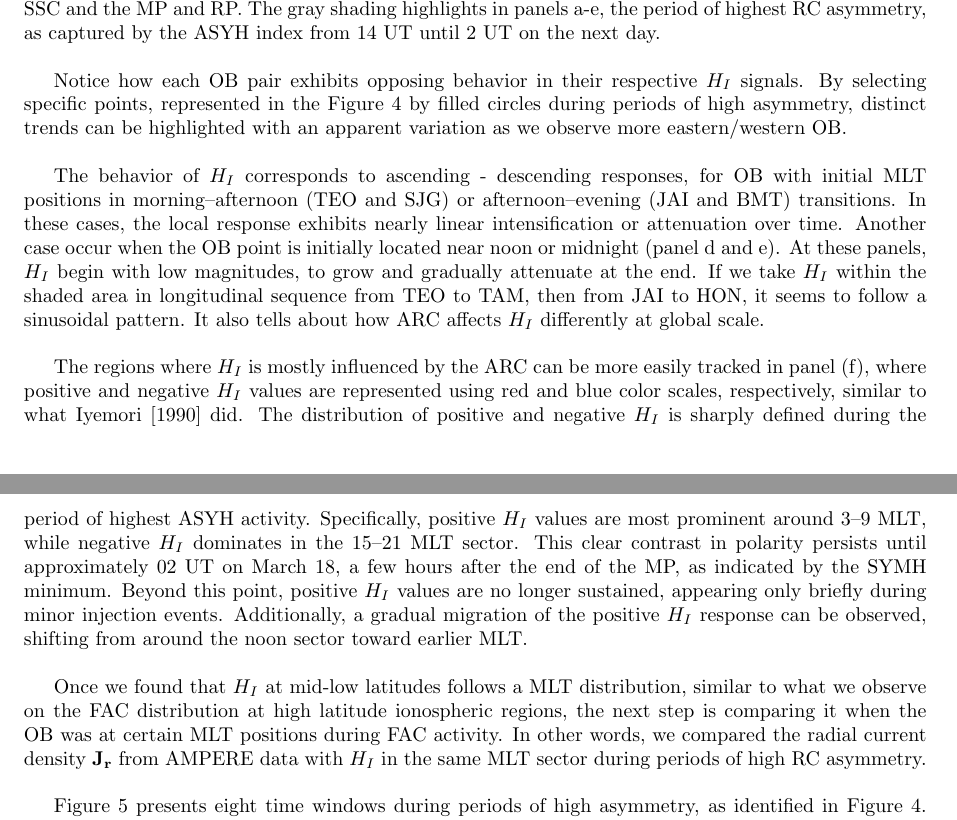
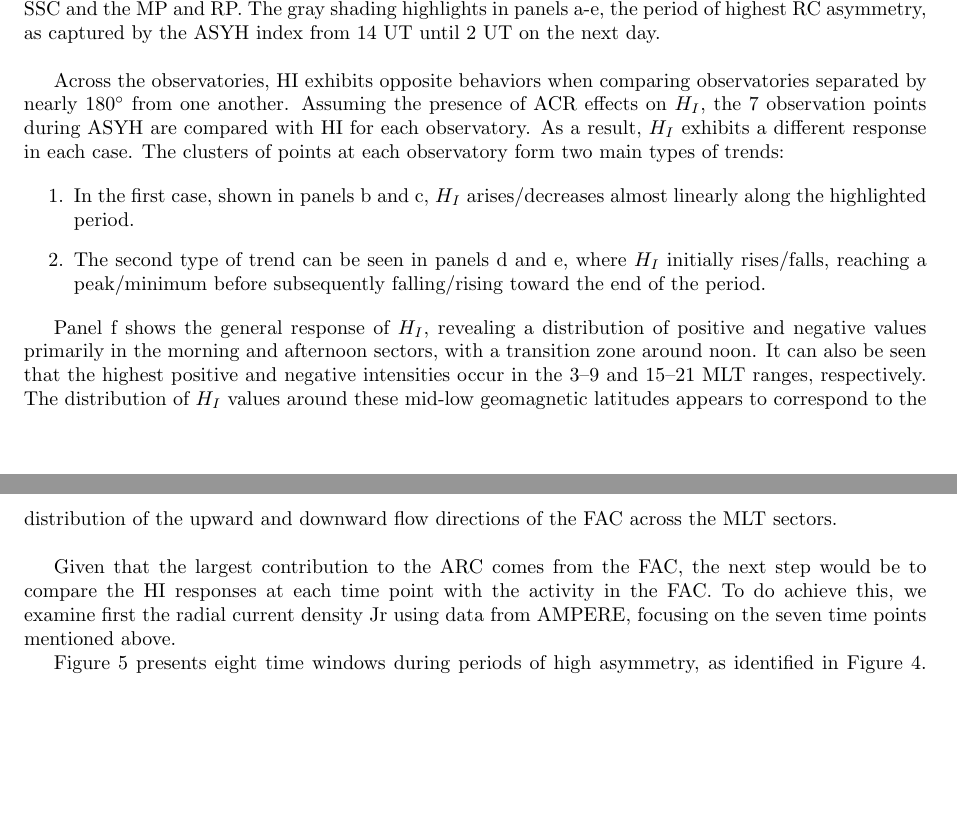
Before and after one commit to Cassvell/longitudinal_studio, a LaTeX paper (main.tex): two parts of pages 7 and 9 of 18, joined at a grey line, cut so that both start at the same text, the shorter picture padded with empty space. Compiled offline with pdfLaTeX.

Commit message:
pequeños cambios de correccion en resultados, figura 4

```diff
--- a/main.tex
+++ b/main.tex
@@ -279,13 +279,24 @@ This study analyzes the impact of the asymmetric ring current and Prompt Penetra
 
 	Figure \ref{fig:magdata} presents an overview of the magnetic $H_I$ response compared to the asymmetric activity described by ASYH index in panel a. Each black dot represents sampled periods of high asymmetry to be compared at each region at 14:07, 15:07, 16:43, 17:33, 19:14, 21:10 and 23:43 UT respectively. The magnetic contribution $H_I$ from ionosphere phenomena is displayed in magenta and green lines in panels (b) through (e), corresponding to observatories with a geomagnetic longitudes separated $\Delta \phi_m \sim 170^\circ$ each other. In the bottom panel (e), $H_I$ is mapped as a function of MLT over time in UT hours. The dashed vertical lines indicate the transitions between the quiet period and the sudden storm commencement (SSC), the SSC and the MP and RP. The gray shading highlights in panels a-e, the period of highest RC asymmetry, as captured by the ASYH index  from 14 UT until 2 UT on the next day.\\
 
-	Notice how each OB pair exhibits opposing behavior in their respective $H_I$ signals. By selecting specific points, represented in the Figure \ref{fig:magdata} by filled circles during periods of high asymmetry, distinct trends can be highlighted with an apparent variation as we observe more eastern/western OB.\\
+	Across the observatories, HI exhibits opposite behaviors when comparing observatories separated by nearly $180^\circ$ from one another. Assuming the presence of ACR effects on $H_I$, the 7 observation points during ASYH are compared with HI for each observatory. As a result, $H_I$ exhibits a different response in each case. The clusters of points at each observatory form two main types of trends:
+
+	\begin{enumerate}
+		\item In the first case, shown in panels b and c, $H_I$ arises/decreases almost linearly along the highlighted period.
+		\item The second type of trend can be seen in panels d and e, where $H_I$ initially rises/falls, reaching a peak/minimum before subsequently falling/rising toward the end of the period.
+	\end{enumerate}
+
+	Panel f shows the general response of $H_I$, revealing a distribution of positive and negative values primarily in the morning and afternoon sectors, with a transition zone around noon. It can also be seen that the highest positive and negative intensities occur in the 3–9 and 15–21 MLT ranges, respectively. The distribution of $H_I$ values around these mid-low geomagnetic latitudes appears to correspond to the distribution of the upward and downward flow directions of the FAC across the MLT sectors.\\
+
+	Given that the largest contribution to the ARC comes from the FAC, the next step would be to compare the HI responses at each time point with the activity in the FAC. To do achieve this, we examine first the radial current density Jr using data from AMPERE, focusing on the seven time points mentioned above.
+
+	%Once we found that $H_I$ at mid-low latitudes follows a MLT distribution, similar to what we observe on the FAC distribution at high latitude ionospheric regions, the next step is comparing it when the OB was at certain MLT positions during FAC activity. In other words, we compared the radial current density $\mathbf{J_r}$ from AMPERE data with $H_I$ in the same MLT sector during periods of high RC asymmetry.\\
 
 
-	The behavior of $H_I$ corresponds to ascending - descending responses, for OB with initial MLT positions in morning–afternoon (TEO and SJG) or afternoon–evening  (JAI and BMT) transitions. In these cases, the local response exhibits nearly linear intensification or attenuation over time. Another case occur when the OB point is initially located near noon or midnight (panel d and e). At these panels, $H_I$ begin with low magnitudes, to grow and gradually attenuate at the end. If we take $H_I$ within the shaded area in longitudinal sequence from TEO to TAM, then from JAI to HON, it seems to follow a sinusoidal pattern. It also tells about how ARC affects $H_I$ differently at global scale.\\
+	%The behavior of $H_I$ corresponds to ascending - descending responses, for OB with initial MLT positions in morning–afternoon (TEO and SJG) or afternoon–evening  (JAI and BMT) transitions. In these cases, the local response exhibits nearly linear intensification or attenuation over time. Another case occur when the OB point is initially located near noon or midnight (panel d and e). At these panels, $H_I$ begin with low magnitudes, to grow and gradually attenuate at the end. If we take $H_I$ within the shaded area in longitudinal sequence from TEO to TAM, then from JAI to HON, it seems to follow a sinusoidal pattern. It also tells about how ARC affects $H_I$ differently at global scale.\\
 
 
-	The regions where $H_I$ is mostly influenced by the ARC can be more easily tracked in panel (f), where positive and negative $H_I$ values are represented using red and blue color scales, respectively, similar to what \cite{Iyemori1990} did. The distribution of positive and negative $H_I$ is sharply defined during the period of highest ASYH activity. Specifically, positive $H_I$ values are most prominent around 3–9 MLT, while negative $H_I$ dominates in the 15–21 MLT sector. This clear contrast in polarity persists until approximately 02 UT on March 18, a few hours after the end of the MP, as indicated by the SYMH minimum. Beyond this point, positive $H_I$ values are no longer sustained, appearing only briefly during minor injection events. Additionally, a gradual migration of the positive $H_I$ response can be observed, shifting from around the noon sector toward earlier MLT.\\
+	%The regions where $H_I$ is mostly influenced by the ARC can be more easily tracked in panel (f), where positive and negative $H_I$ values are represented using red and blue color scales, respectively, similar to what \cite{Iyemori1990} did. The distribution of positive and negative $H_I$ is sharply defined during the period of highest ASYH activity. Specifically, positive $H_I$ values are most prominent around 3–9 MLT, while negative $H_I$ dominates in the 15–21 MLT sector. This clear contrast in polarity persists until approximately 02 UT on March 18, a few hours after the end of the MP, as indicated by the SYMH minimum. Beyond this point, positive $H_I$ values are no longer sustained, appearing only briefly during minor injection events. Additionally, a gradual migration of the positive $H_I$ response can be observed, shifting from around the noon sector toward earlier MLT.\\
 
 
 \begin{figure}[htpb]
@@ -352,10 +363,6 @@ This study analyzes the impact of the asymmetric ring current and Prompt Penetra
 \label{fig:ampere}
 \end{figure}
 
-
-
-
-	Once we found that $H_I$ at mid-low latitudes follows a MLT distribution, similar to what we observe on the FAC distribution at high latitude ionospheric regions, the next step is comparing it when the OB was at certain MLT positions during FAC activity. In other words, we compared the radial current density $\mathbf{J_r}$ from AMPERE data with $H_I$ in the same MLT sector during periods of high RC asymmetry.\\
 
 
 	Figure \ref{fig:ampere} presents eight time windows during periods of high asymmetry, as identified in Figure \ref{fig:magdata}. These correspond to periods of high ASYH during following times: 14:07, 15:07, 16:43, 17:33, 19:14, and 23:43 UT (panels b-g). Each window displays the current density $\mathbf{J_r}$ with a radial direction (into and out of the page) using a red–blue color scale, where red denotes upward (positive) and blue downward (negative) currents. Panels (a) and (h) show reference periods before and after the main energy injection into the magnetosphere, specifically at 06:00 UT on March 17 and 05:00 UT on March 18, respectively. In each panel, the MLT positions of the observatories are indicated by green labeled dots. \\
```
Also changed, not shown: 4 other files.
